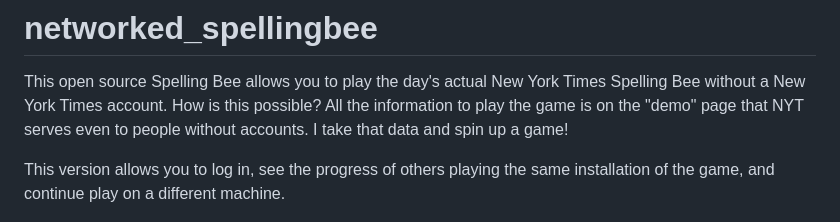
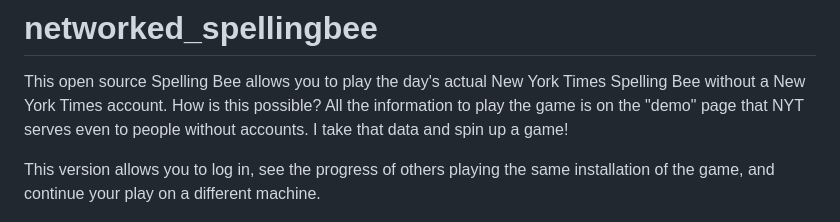
Before and after one commit to judasgutenberg/networked_spellingbee, a Markdown page: README.md, the part around the change. Rendered like a GitHub page.

Commit message:
Fix wording in README for clarity

```diff
--- a/README.md
+++ b/README.md
@@ -2,7 +2,7 @@
 This open source Spelling Bee allows you to play the day's actual New York Times Spelling Bee without a New York Times account.  How is this possible?  All the information to play the game is on the "demo" page that NYT serves even to people without accounts.  I take that data and spin up a game!
 
 
-This version allows you to log in, see the progress of others playing the same installation of the game, and continue play on a different machine.
+This version allows you to log in, see the progress of others playing the same installation of the game, and continue your play on a different machine.
 
 
 ![alt text](spellingbee_screengrab.jpg?raw=true)
```
